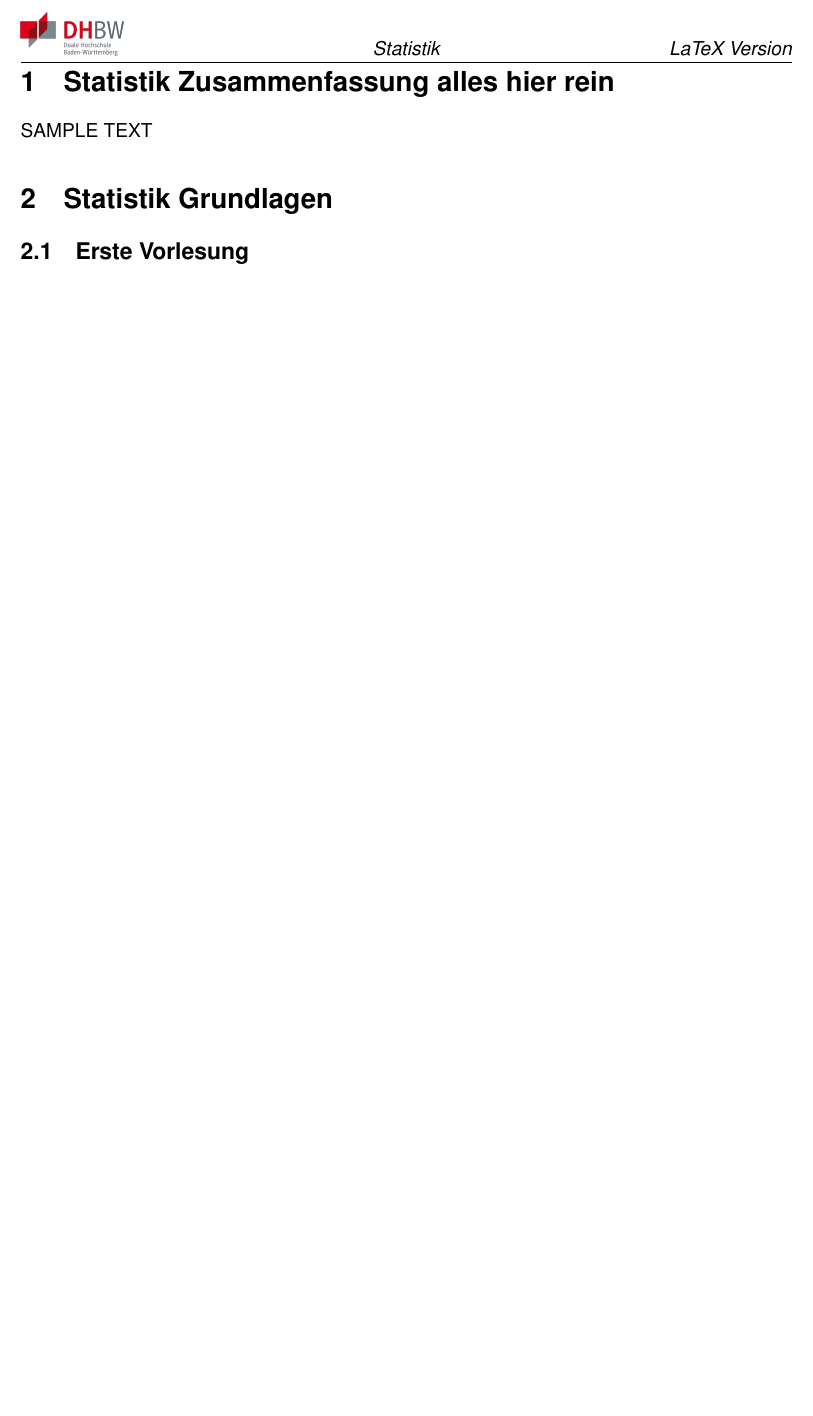
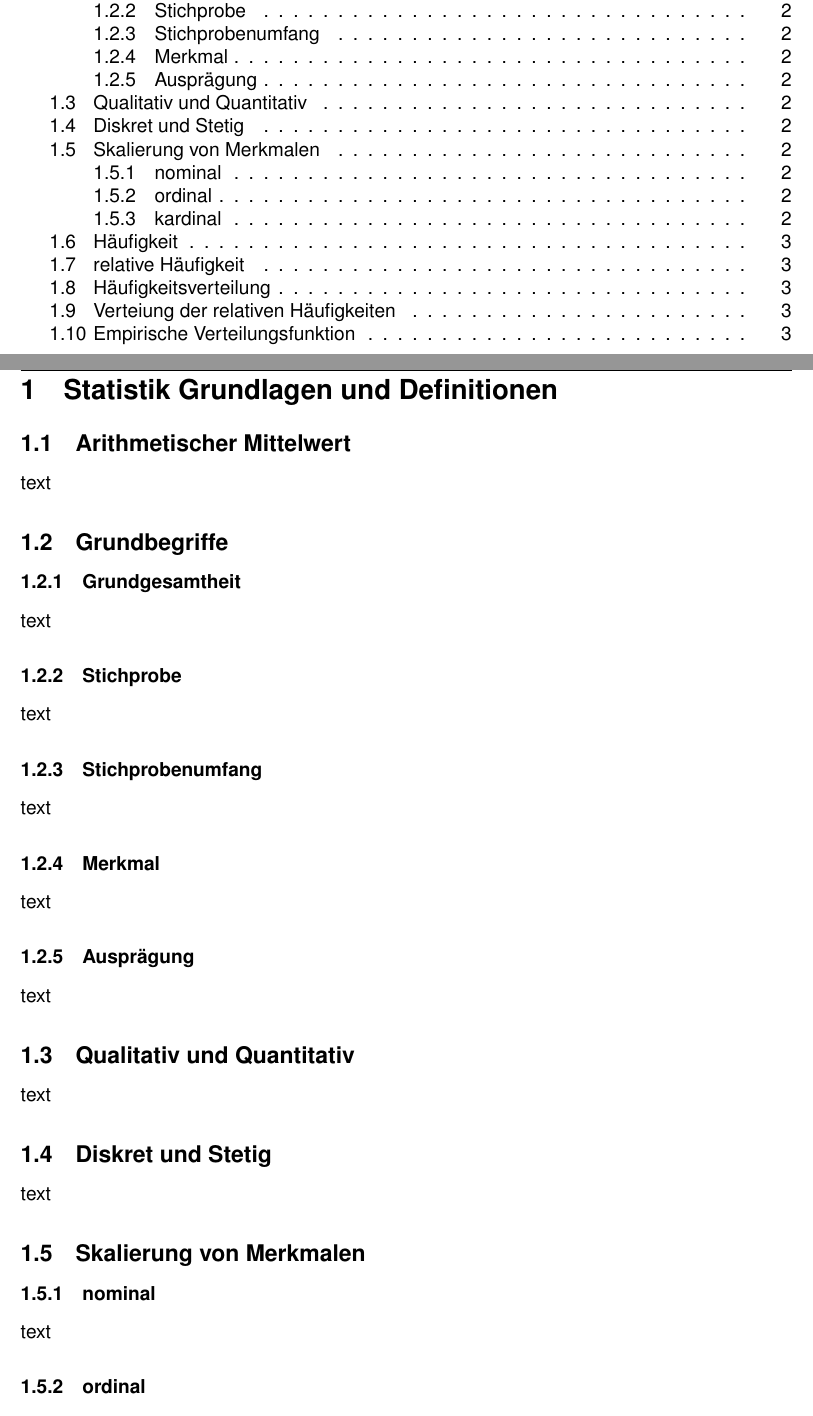
Before and after one commit to RauschRobin/Statistik, a LaTeX document (Zusammenfassung_Statistik.tex): part of page 2 of 2 before the commit and two parts of pages 1 and 2 of 3 after it, the two joined at a grey line, cut at the place of the change, the shorter picture padded with empty space. Compiled offline with pdfLaTeX.

Commit message:
Struktur - erste Vorlesung

```diff
--- a/Zusammenfassung_Statistik.tex
+++ b/Zusammenfassung_Statistik.tex
@@ -42,8 +42,34 @@
 \maketitle
 \tableofcontents
 \newpage
-\section{Statistik Zusammenfassung alles hier rein}
-SAMPLE TEXT
-\section{Statistik Grundlagen}
-\subsection{Erste Vorlesung}
+\section{Statistik Grundlagen und Definitionen}
+\subsection{Arithmetischer Mittelwert}
 text
+
+\subsection{Grundbegriffe}
+\subsubsection{Grundgesamtheit}
+text
+
+\subsubsection{Stichprobe}
+text
+
+\subsubsection{Stichprobenumfang}
+text
+
+\subsubsection{Merkmal}
+text
+
+\subsubsection{Ausprägung}
+text
+
+\subsection{Qualitativ und Quantitativ}
+text
+
+\subsection{Diskret und Stetig}
+text
+
+\subsection{Skalierung von Merkmalen}
+\subsubsection{nominal}
+text
+
+\subsubsection{ordinal}
@@ -49,0 +84 @@ text
+\subsection{relative Häufigkeit}
```
Also changed, not shown: Zusammenfassung_Statistik.pdf, Zusammenfassung_Statistik.tex (19 more changed lines).
